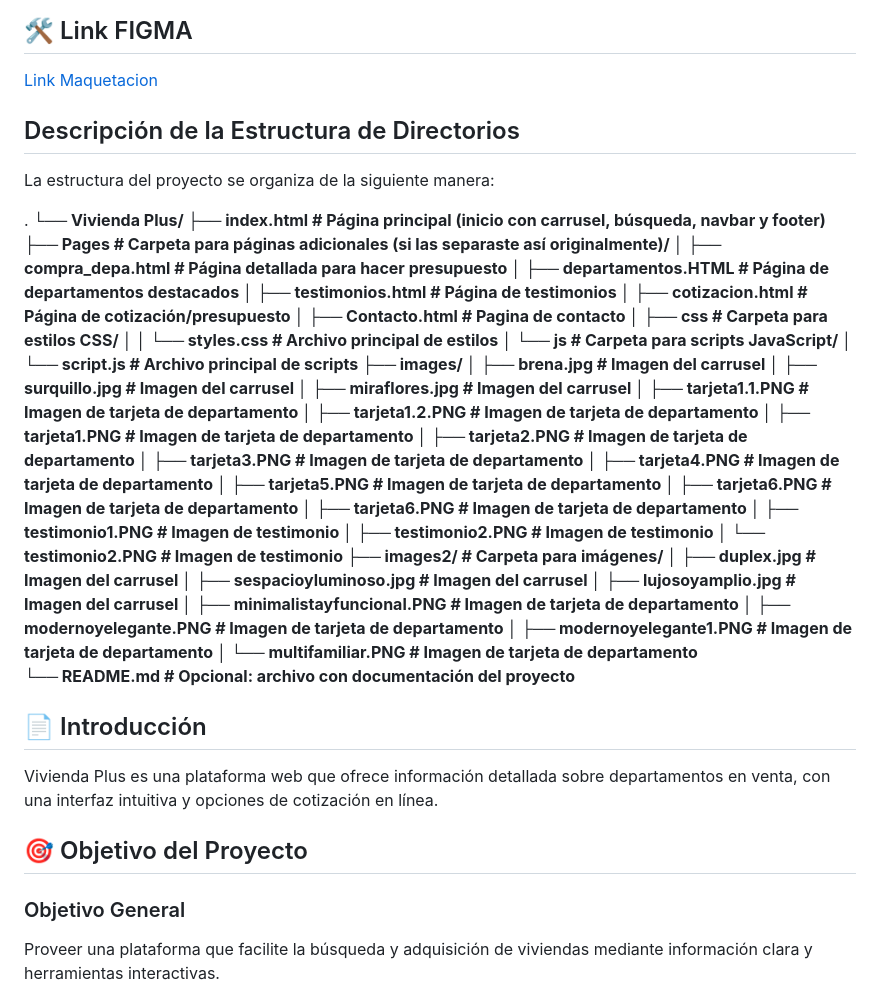
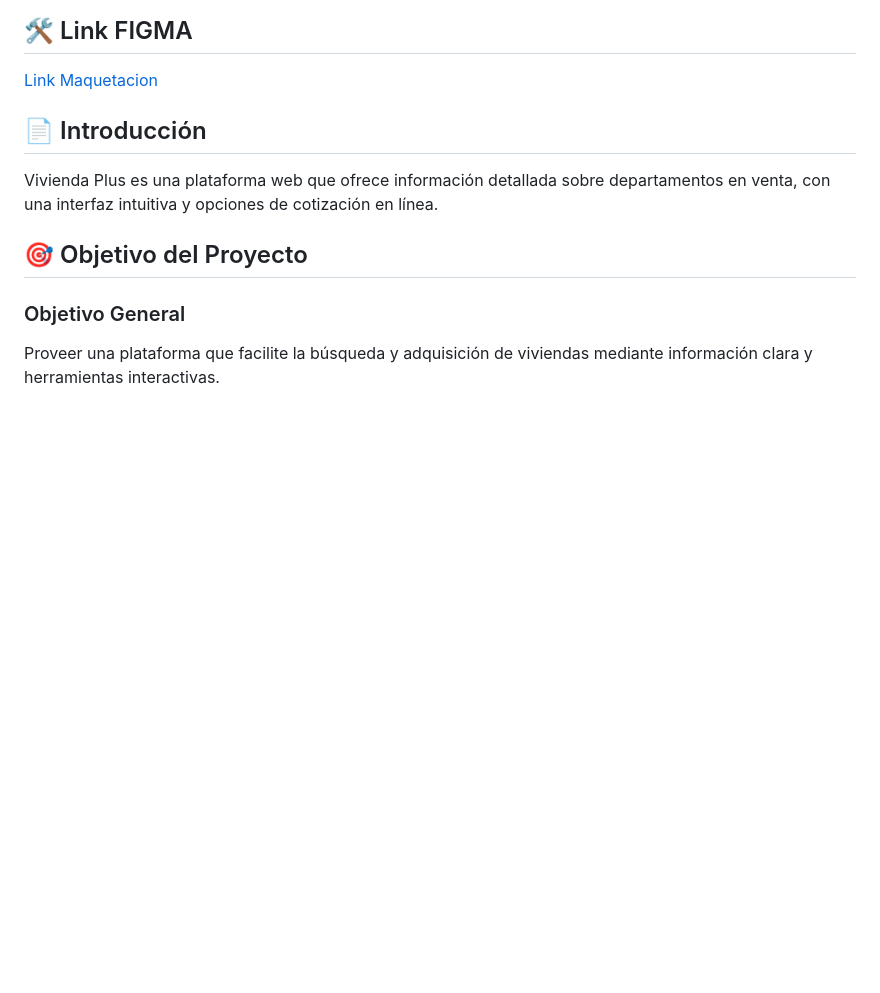
Before and after one commit to Daniell2685/Vivienda_Plus, a Markdown page: README.md, the part around the change. GitHub-like rendering; blank space fills up the shorter version.

Commit message:
Actualizar informacion

```diff
--- a/README.md
+++ b/README.md
@@ -33,48 +33,6 @@ Vivienda Plus es una plataforma web diseñada para facilitar la compra y cotizac
 
 [Link Maquetacion](https://www.figma.com/design/B8M1PhxYGKopoPoRdQXVev/Vivienda-Plus?node-id=7-1031&p=f)
 
-
-## Descripción de la Estructura de Directorios
-La estructura del proyecto se organiza de la siguiente manera:
-
-.
-**└── Vivienda Plus/
-    ├── index.html # Página principal (inicio con carrusel, búsqueda, navbar y footer)
-    ├── Pages # Carpeta para páginas adicionales (si las separaste así originalmente)/
-    │   ├── compra_depa.html # Página detallada para hacer presupuesto
-    │   ├── departamentos.HTML  # Página de departamentos destacados
-    │   ├── testimonios.html    # Página de testimonios
-    │   ├── cotizacion.html     # Página de cotización/presupuesto
-    │   ├── Contacto.html       # Pagina de contacto
-    │   ├── css                 # Carpeta para estilos CSS/
-    │   │   └── styles.css          # Archivo principal de estilos
-    │   └── js                 # Carpeta para scripts JavaScript/
-    │       └── script.js  # Archivo principal de scripts
-    ├── images/
-    │   ├── brena.jpg       # Imagen del carrusel
-    │   ├── surquillo.jpg   # Imagen del carrusel
-    │   ├── miraflores.jpg  # Imagen del carrusel
-    │   ├── tarjeta1.1.PNG    # Imagen de tarjeta de departamento
-    │   ├── tarjeta1.2.PNG    # Imagen de tarjeta de departamento
-    │   ├── tarjeta1.PNG    # Imagen de tarjeta de departamento
-    │   ├── tarjeta2.PNG  #  Imagen de tarjeta de departamento
-    │   ├── tarjeta3.PNG  #  Imagen de tarjeta de departamento
-    │   ├── tarjeta4.PNG  #  Imagen de tarjeta de departamento
-    │   ├── tarjeta5.PNG  #  Imagen de tarjeta de departamento
-    │   ├── tarjeta6.PNG  #  Imagen de tarjeta de departamento
-    │   ├── tarjeta6.PNG  #  Imagen de tarjeta de departamento
-    │   ├── testimonio1.PNG  # Imagen de testimonio
-    │   ├── testimonio2.PNG  # Imagen de testimonio
-    │   └── testimonio2.PNG # Imagen de testimonio
-    ├── images2/             # Carpeta para imágenes/
-    │   ├── duplex.jpg       # Imagen del carrusel
-    │   ├── sespacioyluminoso.jpg   # Imagen del carrusel
-    │   ├── lujosoyamplio.jpg  # Imagen del carrusel
-    │   ├── minimalistayfuncional.PNG    # Imagen de tarjeta de departamento
-    │   ├── modernoyelegante.PNG    # Imagen de tarjeta de departamento
-    │   ├── modernoyelegante1.PNG    # Imagen de tarjeta de departamento
-    │   └── multifamiliar.PNG  #  Imagen de tarjeta de departamento
-    └── README.md           # Opcional: archivo con documentación del proyecto**
 
 
 ## 📄 Introducción
```
